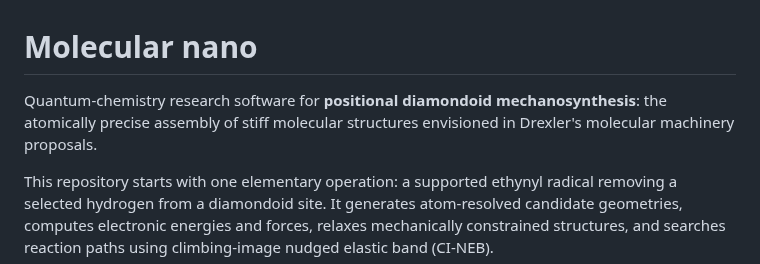
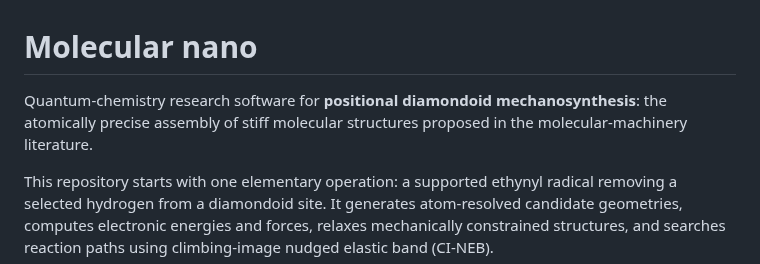
Before and after one commit to andresloak100/Molecular-nano-, a Markdown page: README.md, the part around the change. GitHub-like rendering.

```diff
--- a/README.md
+++ b/README.md
@@ -1,6 +1,6 @@
 # Molecular nano
 
-Quantum-chemistry research software for **positional diamondoid mechanosynthesis**: the atomically precise assembly of stiff molecular structures envisioned in Drexler's molecular machinery proposals.
+Quantum-chemistry research software for **positional diamondoid mechanosynthesis**: the atomically precise assembly of stiff molecular structures proposed in the molecular-machinery literature.
 
 This repository starts with one elementary operation: a supported ethynyl radical removing a selected hydrogen from a diamondoid site. It generates atom-resolved candidate geometries, computes electronic energies and forces, relaxes mechanically constrained structures, and searches reaction paths using climbing-image nudged elastic band (CI-NEB).
 
```
Also changed, not shown: SOURCE_NOTES.md (+1 -1 lines).
